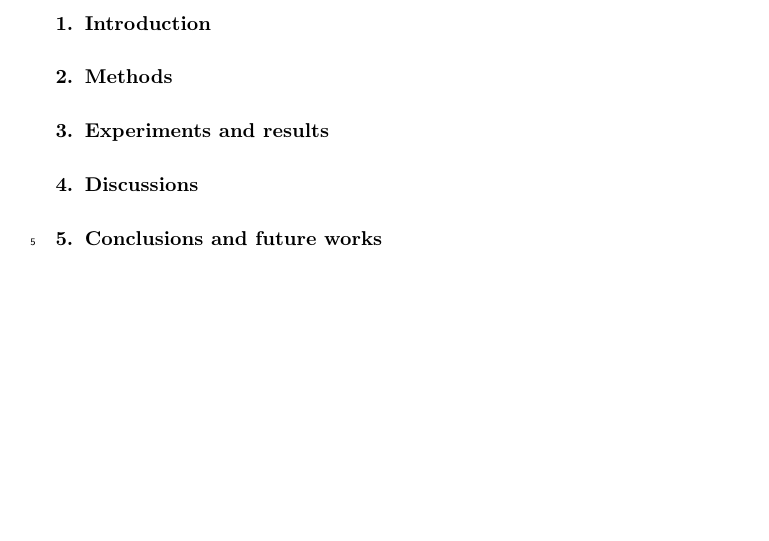
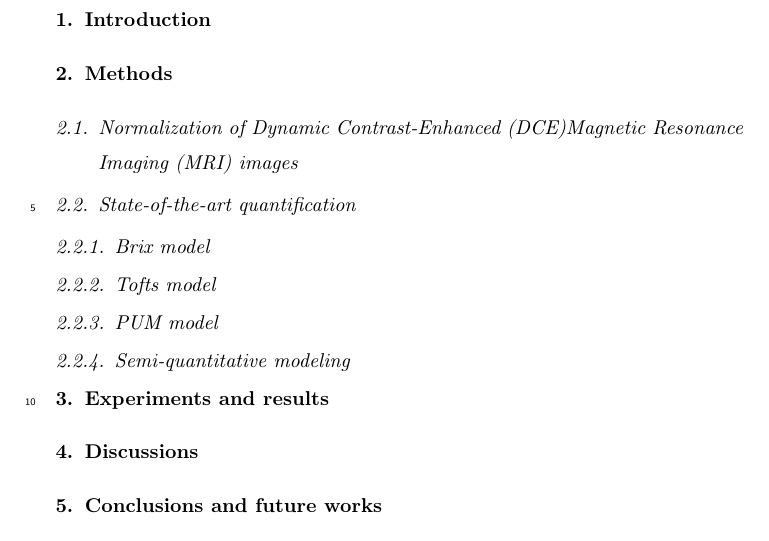
Before and after one commit to glemaitre/dce-normalization, a LaTeX paper (main.tex, which reads 00_files_system/acro_def.tex, 02_methods/methods.tex): part of the page before the commit and part of page 2 of 2 after it, cut so that both start at the same text, the shorter picture padded with empty space. Compiled offline with pdfLaTeX.

Commit message:
Add the section with the different models

```diff
--- a/00_files_system/acro_def.tex
+++ b/00_files_system/acro_def.tex
@@ -347,6 +347,11 @@ long = Free-Response Receiver Operating Characteristic
 short = AUC,
 long = Area Under the Curve
 }
+\DeclareAcronym{pum}{
+short = PUM,
+long = Phenomenological Universalities Model
+}
+
 
 %%% Local Variables:
 %%% mode: latex
--- a/02_methods/methods.tex
+++ b/02_methods/methods.tex
@@ -1,4 +1,16 @@
 \section{Methods}
+
+\subsection{Normalization of \ac{dce}\ac{mri} images}
+
+\subsection{State-of-the-art quantification}
+
+\subsubsection{Brix model}
+
+\subsubsection{Tofts model}
+
+\subsubsection{\acs*{pum} model}
+
+\subsubsection{Semi-quantitative modeling}
 
 %%% Local Variables:
 %%% mode: latex
```
Also changed, not shown: main.pdf.
